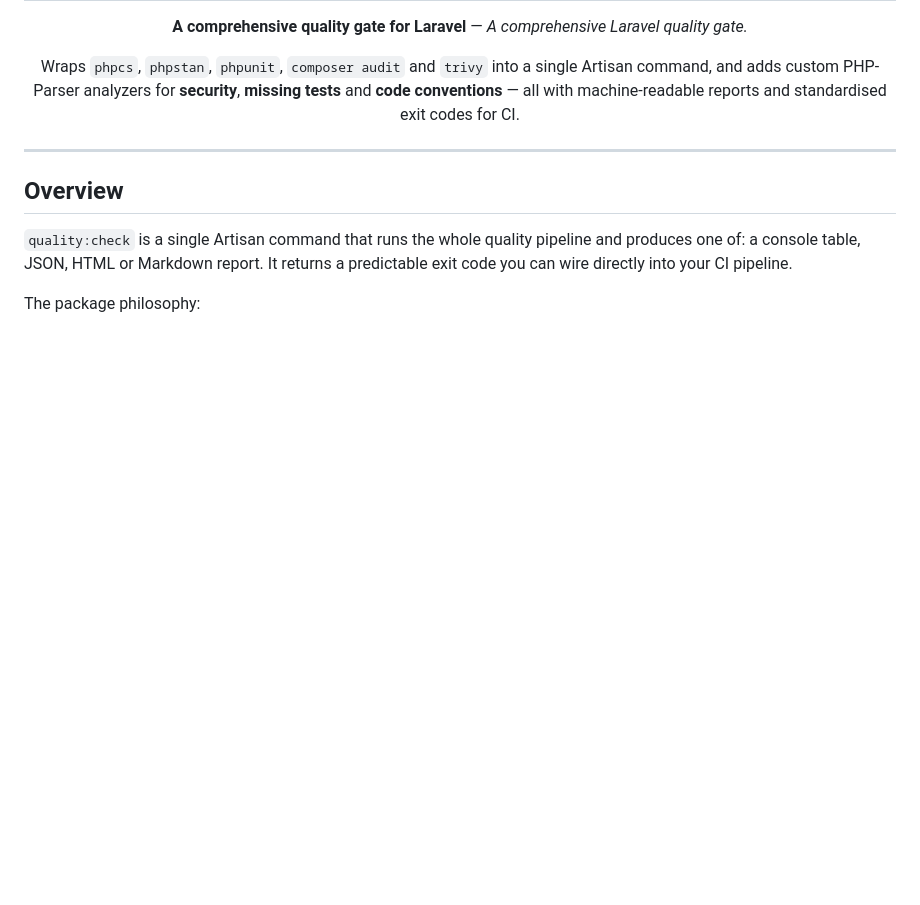
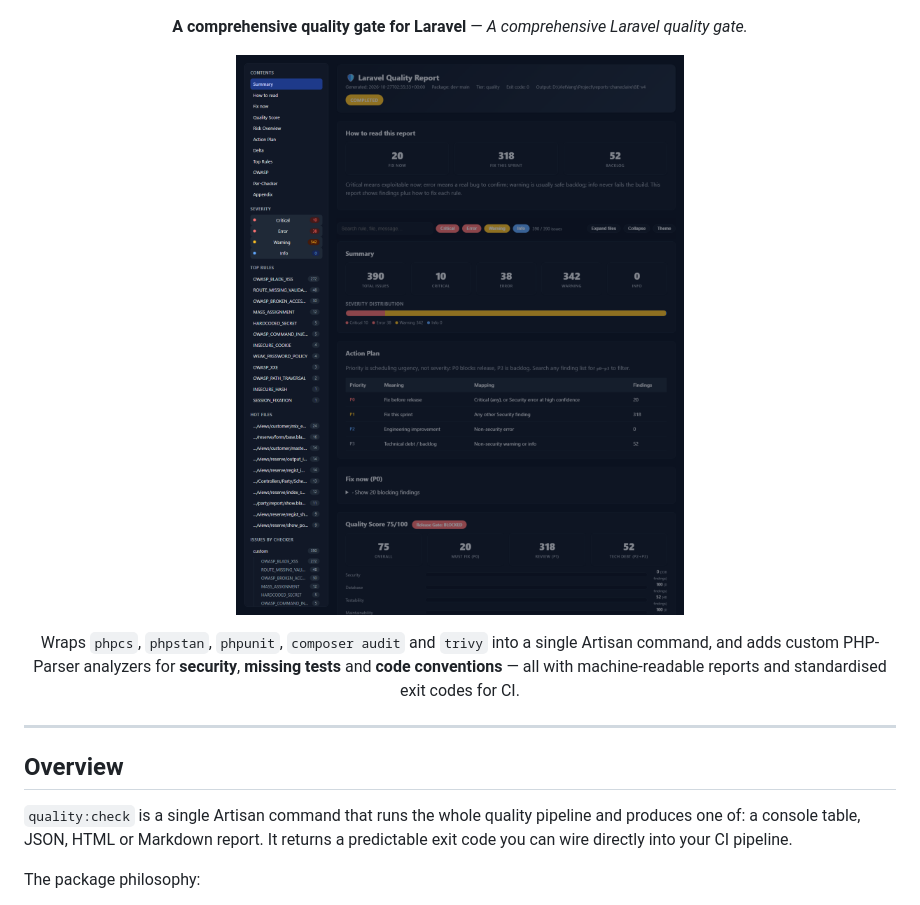
Before and after one commit to VietVang-JSC/vv-laravel-checker, a Markdown page: README.md, the part around one of its changes. GitHub-like rendering; pictures changed too: docs/shot-report.png (added); blank space fills up the shorter version.

Commit message:
docs: badges + report screenshot

```diff
--- a/README.md
+++ b/README.md
@@ -5,5 +11,7 @@
 **A comprehensive quality gate for Laravel** —
 _A comprehensive Laravel quality gate._
+
+![HTML report: How-to-read, Fix now, severity filters](docs/shot-report.png)
 
 Wraps `phpcs`, `phpstan`, `phpunit`, `composer audit` and `trivy` into a single
 Artisan command, and adds custom PHP-Parser analyzers for **security**, **missing
```
Also changed, not shown: other parts of README.md (+6 -0 lines).
